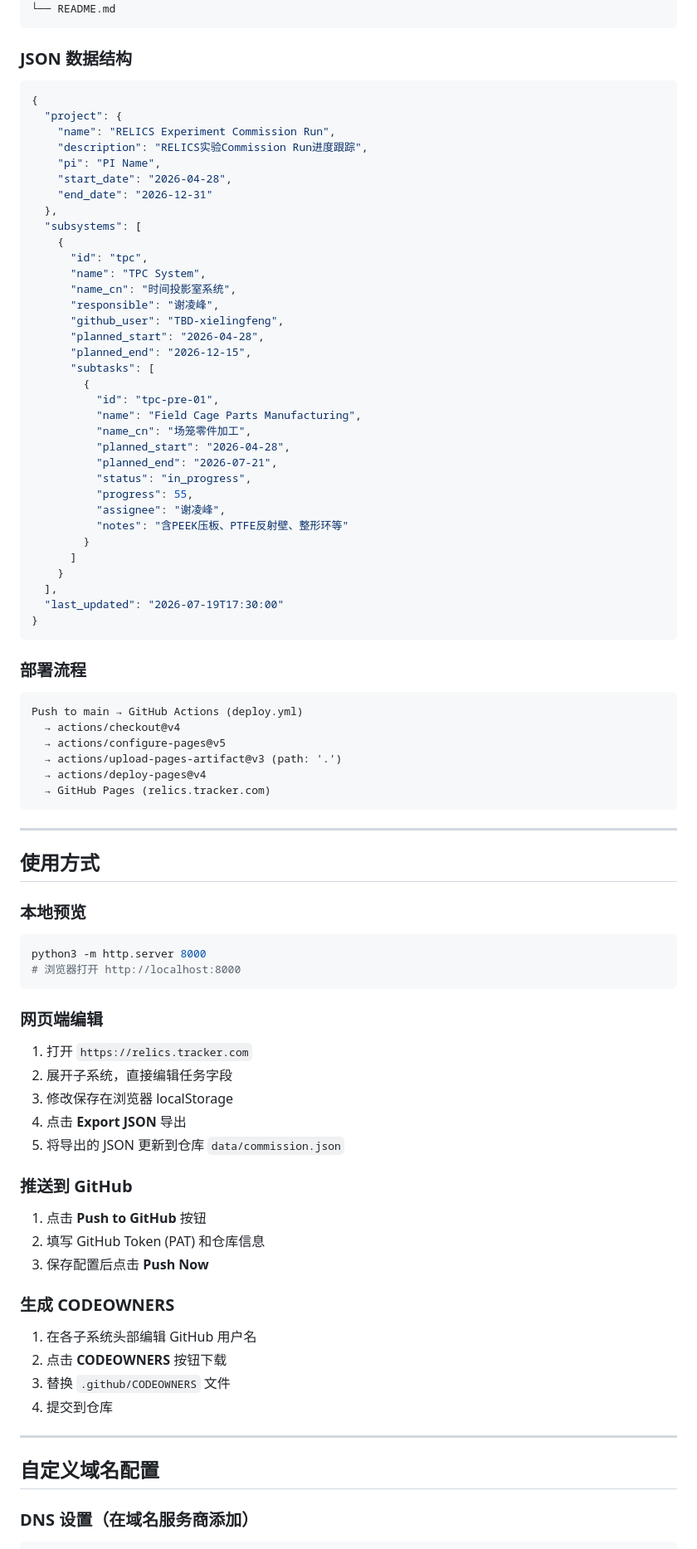
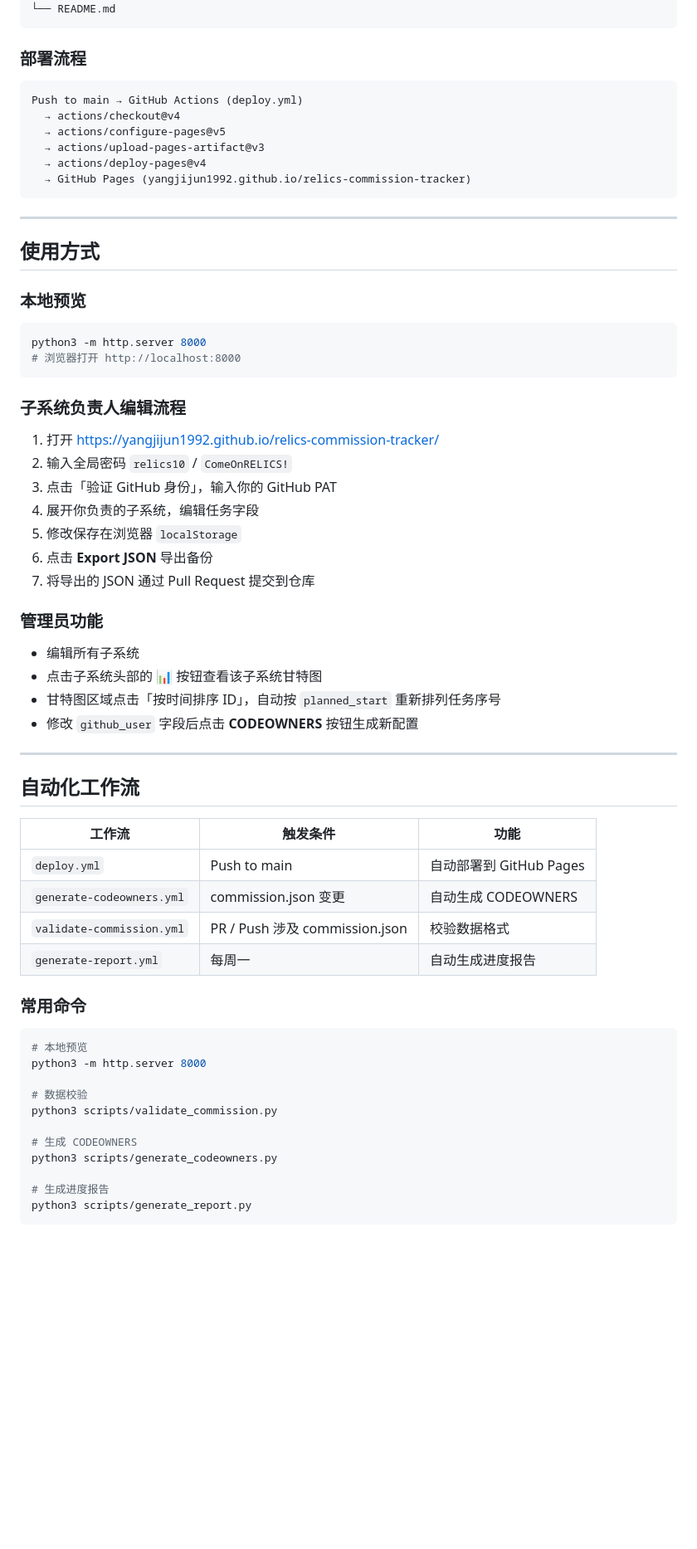
Before and after one commit to Yangjijun1992/relics-commission-tracker, a Markdown page: README.md, the part around one of its changes. Shown at 83% size. GitHub-like rendering; blank space fills up the shorter version.

Commit message:
docs: rewrite README with auth system, remove custom domain section

````diff
--- a/README.md
+++ b/README.md
@@ -176,44 +128,5 @@ relics_commission/
 ├── .gitignore
 └── README.md
-```
-
-### JSON 数据结构
-
-```json
-{
-  "project": {
-    "name": "RELICS Experiment Commission Run",
-    "description": "RELICS实验Commission Run进度跟踪",
-    "pi": "PI Name",
-    "start_date": "2026-04-28",
-    "end_date": "2026-12-31"
-  },
-  "subsystems": [
-    {
-      "id": "tpc",
-      "name": "TPC System",
-      "name_cn": "时间投影室系统",
-      "responsible": "谢凌峰",
-      "github_user": "TBD-xielingfeng",
-      "planned_start": "2026-04-28",
-      "planned_end": "2026-12-15",
-      "subtasks": [
-        {
-          "id": "tpc-pre-01",
-          "name": "Field Cage Parts Manufacturing",
-          "name_cn": "场笼零件加工",
-          "planned_start": "2026-04-28",
-          "planned_end": "2026-07-21",
-          "status": "in_progress",
-          "progress": 55,
-          "assignee": "谢凌峰",
-          "notes": "含PEEK压板、PTFE反射壁、整形环等"
-        }
-      ]
-    }
-  ],
-  "last_updated": "2026-07-19T17:30:00"
-}
 ```
 
 ### 部署流程
@@ -222,9 +135,9 @@ relics_commission/
 Push to main → GitHub Actions (deploy.yml)
   → actions/checkout@v4
   → actions/configure-pages@v5
-  → actions/upload-pages-artifact@v3 (path: '.')
+  → actions/upload-pages-artifact@v3
   → actions/deploy-pages@v4
-  → GitHub Pages (relics.tracker.com)
+  → GitHub Pages (yangjijun1992.github.io/relics-commission-tracker)
 ```
 
 ---
@@ -238,31 +151,46 @@ python3 -m http.server 8000
 # 浏览器打开 http://localhost:8000
 ```
 
-### 网页端编辑
+### 子系统负责人编辑流程
 
-1. 打开 `https://relics.tracker.com`
-2. 展开子系统，直接编辑任务字段
-3. 修改保存在浏览器 localStorage
-4. 点击 **Export JSON** 导出
-5. 将导出的 JSON 更新到仓库 `data/commission.json`
+1. 打开 https://yangjijun1992.github.io/relics-commission-tracker/
+2. 输入全局密码 `relics10` / `ComeOnRELICS!`
+3. 点击「验证 GitHub 身份」，输入你的 GitHub PAT
+4. 展开你负责的子系统，编辑任务字段
+5. 修改保存在浏览器 `localStorage`
+6. 点击 **Export JSON** 导出备份
+7. 将导出的 JSON 通过 Pull Request 提交到仓库
 
-### 推送到 GitHub
+### 管理员功能
 
-1. 点击 **Push to GitHub** 按钮
-2. 填写 GitHub Token (PAT) 和仓库信息
-3. 保存配置后点击 **Push Now**
-
-### 生成 CODEOWNERS
-
-1. 在各子系统头部编辑 GitHub 用户名
-2. 点击 **CODEOWNERS** 按钮下载
-3. 替换 `.github/CODEOWNERS` 文件
-4. 提交到仓库
+- 编辑所有子系统
+- 点击子系统头部的 📊 按钮查看该子系统甘特图
+- 甘特图区域点击「按时间排序 ID」，自动按 `planned_start` 重新排列任务序号
+- 修改 `github_user` 字段后点击 **CODEOWNERS** 按钮生成新配置
 
 ---
 
-## 自定义域名配置
+## 自动化工作流
 
-### DNS 设置（在域名服务商添加）
+| 工作流 | 触发条件 | 功能 |
+|--------|----------|------|
+| `deploy.yml` | Push to main | 自动部署到 GitHub Pages |
+| `generate-codeowners.yml` | commission.json 变更 | 自动生成 CODEOWNERS |
+| `validate-commission.yml` | PR / Push 涉及 commission.json | 校验数据格式 |
+| `generate-report.yml` | 每周一 | 自动生成进度报告 |
 
+### 常用命令
+
+```bash
+# 本地预览
+python3 -m http.server 8000
+
+# 数据校验
+python3 scripts/validate_commission.py
+
+# 生成 CODEOWNERS
+python3 scripts/generate_codeowners.py
+
+# 生成进度报告
+python3 scripts/generate_report.py
 ```
````
Also changed, not shown: other parts of README.md (+77 -138 lines).
